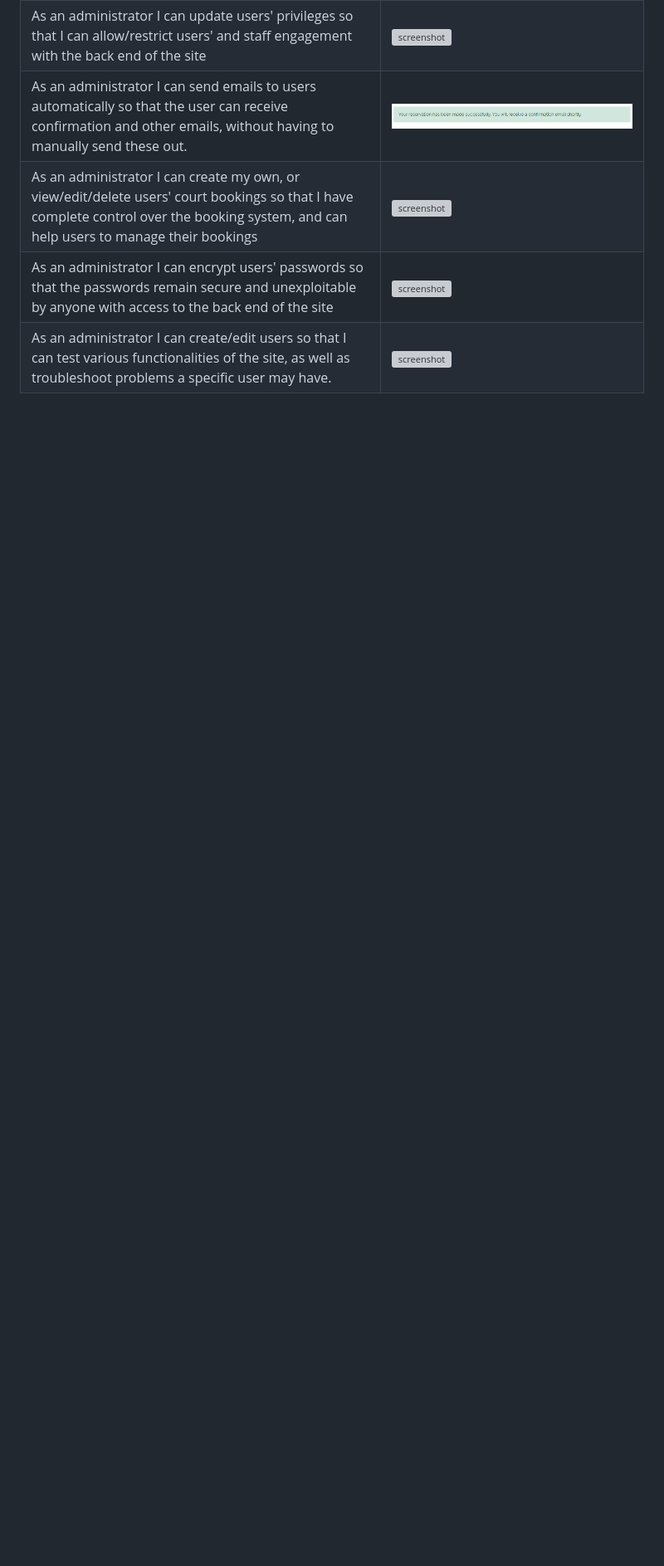
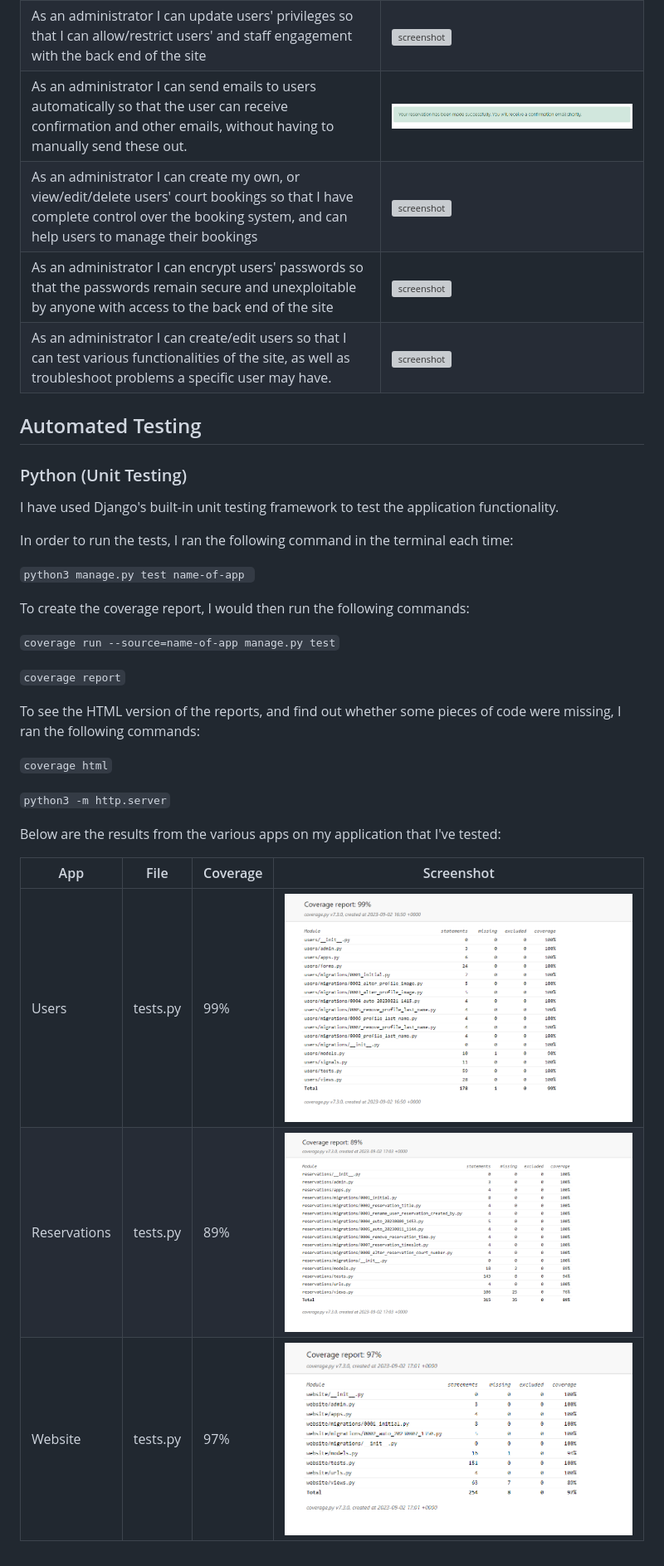
Before and after one commit to LewisMDillon/bushy-park-tennis-club-ld, a Markdown page: TESTING.md, the part around the change. Shown: that part at 83% size. Rendered like a GitHub page; pictures changed too: documentation/py-test/reservations.png (added), documentation/py-test/users.png (added), documentation/py-test/website.png (added); blank space fills up the shorter version; grey boxes are pictures that could not be loaded.

Commit message:
Add automated testing section to TESTING

```diff
--- a/TESTING.md
+++ b/TESTING.md
@@ -309,3 +309,40 @@ Defensive programming was manually tested with the below user acceptance testing
 | As an administrator I can create my own, or view/edit/delete users' court bookings so that I have complete control over the booking system, and can help users to manage their bookings | ![screenshot](documentation/features/admin/reservation-delete.png) |
 | As an administrator I can encrypt users' passwords so that the passwords remain secure and unexploitable by anyone with access to the back end of the site | ![screenshot](documentation/features/admin/password-storage.png) |
 | As an administrator I can create/edit users so that I can test various functionalities of the site, as well as troubleshoot problems a specific user may have. | ![screenshot](documentation/features/admin/django-back-end.png) |
+
+
+
+
+
+
+
+## Automated Testing
+
+
+### Python (Unit Testing)
+
+I have used Django's built-in unit testing framework to test the application functionality.
+
+In order to run the tests, I ran the following command in the terminal each time:
+
+`python3 manage.py test name-of-app `
+
+To create the coverage report, I would then run the following commands:
+
+`coverage run --source=name-of-app manage.py test`
+
+`coverage report`
+
+To see the HTML version of the reports, and find out whether some pieces of code were missing, I ran the following commands:
+
+`coverage html`
+
+`python3 -m http.server`
+
+Below are the results from the various apps on my application that I've tested:
+
+| App | File | Coverage | Screenshot |
+| --- | --- | --- | --- |
+| Users | tests.py | 99% | ![screenshot](documentation/py-test/users.png) |
+| Reservations | tests.py | 89% | ![screenshot](documentation/py-test/reservations.png) |
+| Website | tests.py | 97% | ![screenshot](documentation/py-test/website.png) |
```
